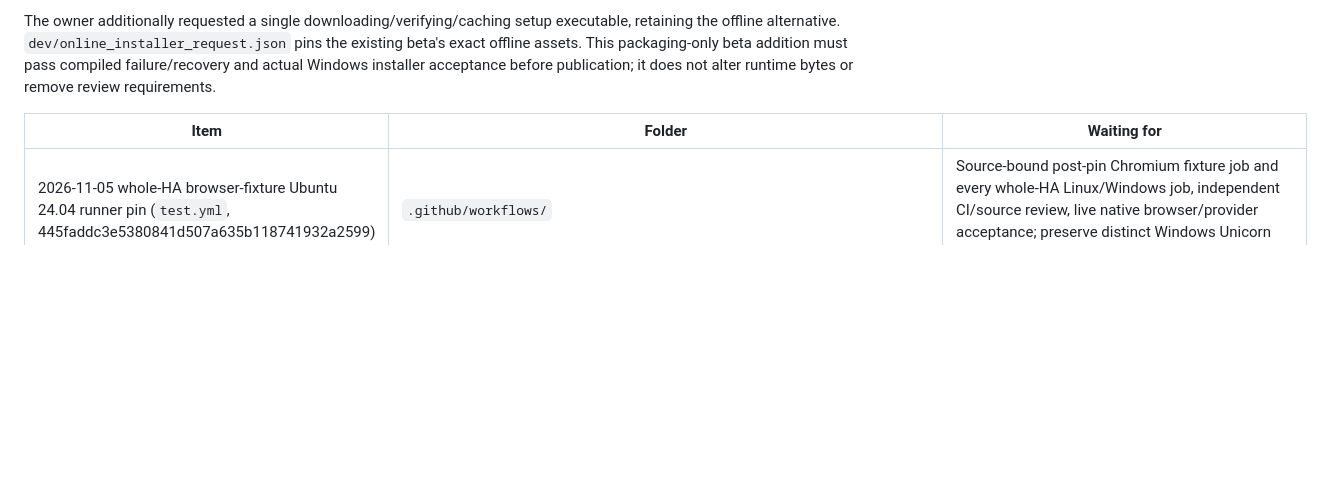
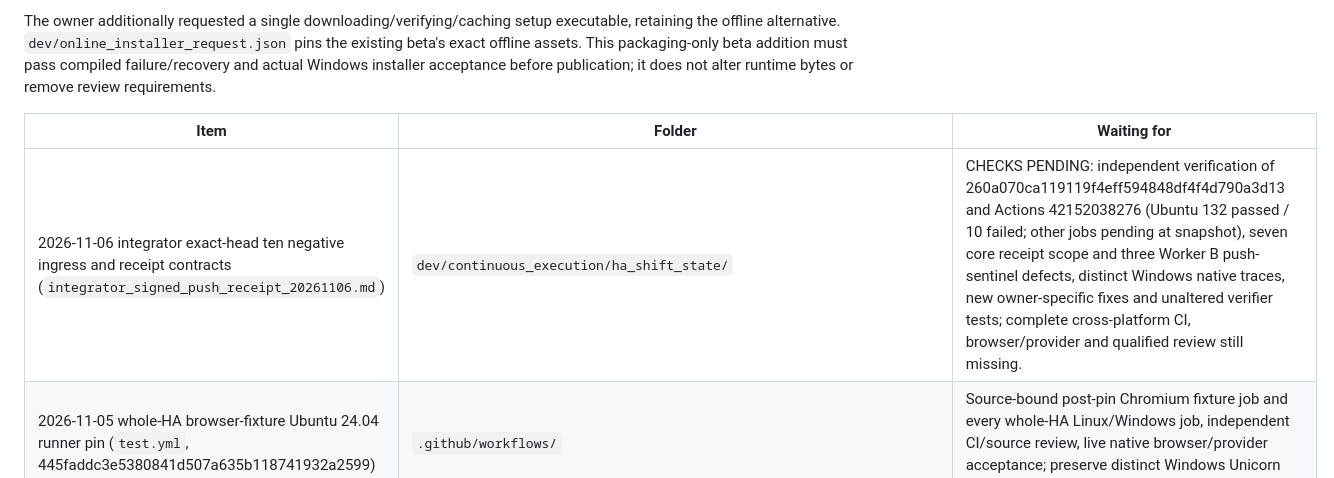
Before and after one commit to Artistical-Intelligence/hivemind-assembly, a Markdown page: CHECKS_STATUS.md, the part around the change. Drawn GitHub-style; blank space fills up the shorter version.

Commit message:
docs(ha-ci): queue independent review of ten latest-source negative cases

```diff
--- a/CHECKS_STATUS.md
+++ b/CHECKS_STATUS.md
@@ -8,6 +8,7 @@ The owner additionally requested a single downloading/verifying/caching setup ex
 
 | Item | Folder | Waiting for |
 | --- | --- | --- |
+| 2026-11-06 integrator exact-head ten negative ingress and receipt contracts (`integrator_signed_push_receipt_20261106.md`) | `dev/continuous_execution/ha_shift_state/` | CHECKS PENDING: independent verification of 260a070ca119119f4eff594848df4f4d790a3d13 and Actions 42152038276 (Ubuntu 132 passed / 10 failed; other jobs pending at snapshot), seven core receipt scope and three Worker B push-sentinel defects, distinct Windows native traces, new owner-specific fixes and unaltered verifier tests; complete cross-platform CI, browser/provider and qualified review still missing. |
 | 2026-11-05 whole-HA browser-fixture Ubuntu 24.04 runner pin (`test.yml`, 445faddc3e5380841d507a635b118741932a2599) | `.github/workflows/` | Source-bound post-pin Chromium fixture job and every whole-HA Linux/Windows job, independent CI/source review, live native browser/provider acceptance; preserve distinct Windows Unicorn and Linux whole-suite source failures |
 | 2026-11-05 integrator runner pin and native regression evidence (`integrator_browser_runner_20261105.md`) | `dev/continuous_execution/ha_shift_state/` | Independent source SHA/run/job-log check; clarify auth-fence tests, native Windows exception vs green result, six Linux genuine failures, and required completed post-pin whole HA browser job; no live browser/release approval |
 | 2026-11-05 integrator supported-Chromium / MCP SDK handoff | dev/continuous_execution/ha_shift_state/integrator_ci_20261105_2251Z.md | CHECKS PENDING. Source-pinned workflow 6abdbcad0a6b6b04e85663bff7899abd23163038, Actions 42124358052: 110 passed per Ubuntu/Windows, 30 local Chromium fixture passed on supported Ubuntu 24.04; newer workflow 4d99c79d6c028d85a5477503201d00b104bd2ce3 requires independent exact-run check. Confirm Windows native crash diagnosis and no release acceptance, external MCP/host consent, provider/browser or whole-HA claims. Review independently by different qualified session. |
```
